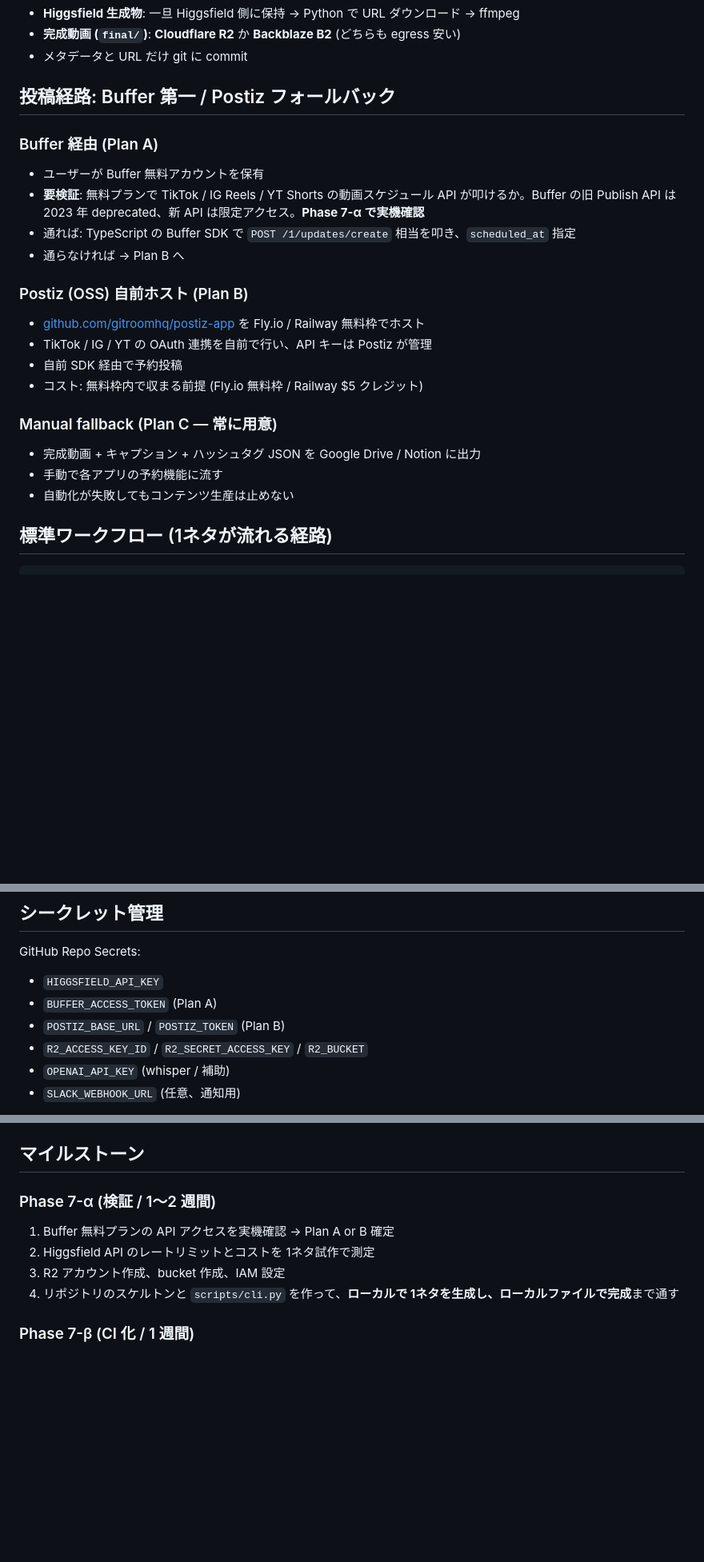
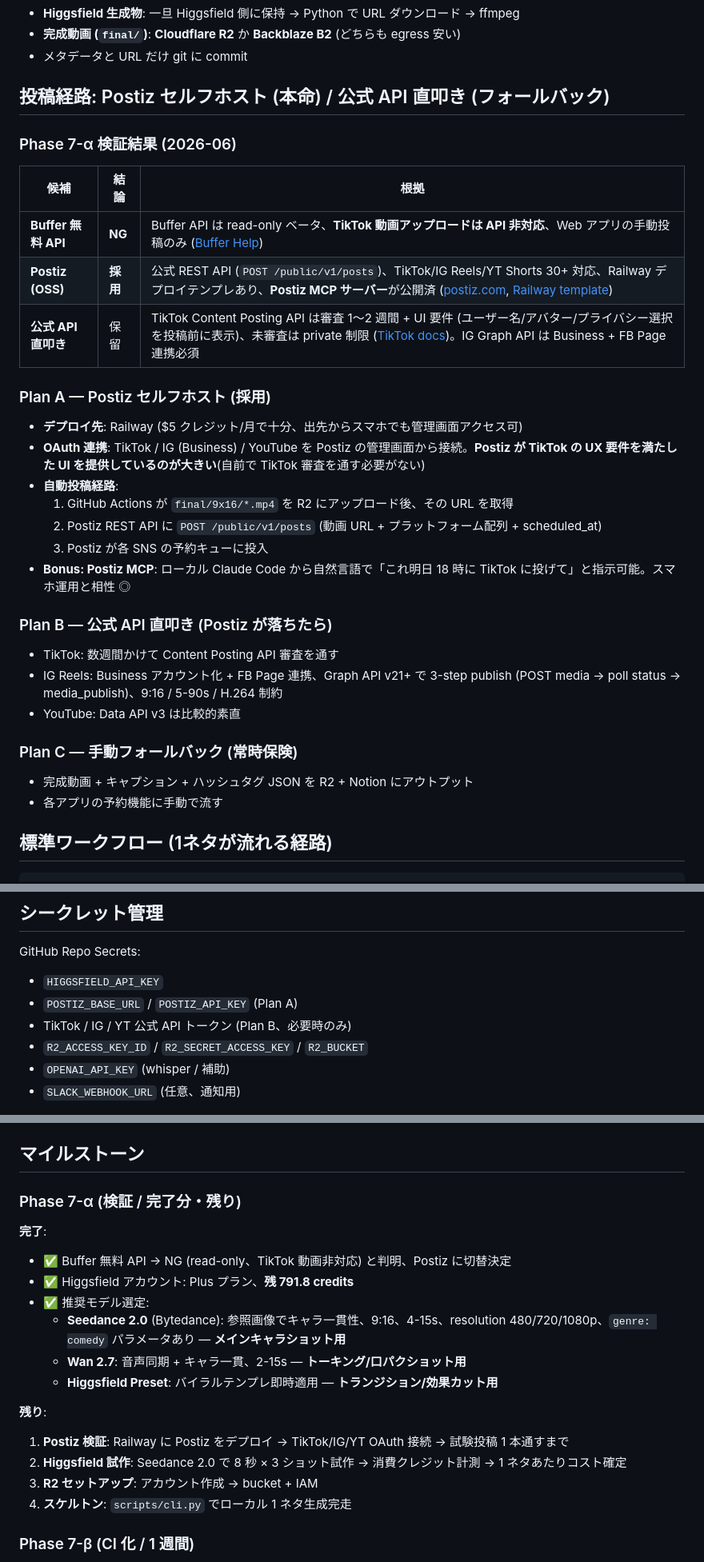
Before and after one commit to sgrkbr/Reel-Generator, a Markdown page: docs/07-automation-architecture.md, 3 parts joined by grey strips. Shown at 80% size. Drawn GitHub-style; blank space fills up the shorter version.

Commit message:
Phase 7-α: verify automation stack; switch from Buffer to Postiz
Buffer's API is read-only and does not support TikTok video upload, so
Plan A (Buffer auto-post) is infeasible. Switching to Postiz (OSS,
self-host on Railway): exposes a public REST API and a Claude/Cursor MCP
server, supports TikTok/IG Reels/YT Shorts directly, and already handles
TikTok's strict pre-post UI requirements that would otherwise force us
through a 1-2 week TikTok app audit. Official API direct-call kept as
Plan B only.

Records Higgsfield account state (Plus, 791.8 credits) and locks in the
model loadout: Seedance 2.0 for character-consistent shots, Wan 2.7 for
audio-synced talking, Higgsfield Preset for transitions/effects.

Remaining α work: Postiz deploy + OAuth, Higgsfield 3-shot cost probe,
R2 setup, local CLI walkthrough.

https://claude.ai/code/session_0125FRRwDb95rDTNEhTsCdQJ

```diff
--- a/docs/07-automation-architecture.md
+++ b/docs/07-automation-architecture.md
@@ -72,24 +72,35 @@ GitHub に動画は置かない (リポを軽く保つ + LFS 課金回避):
 - **完成動画 (`final/`)**: **Cloudflare R2** か **Backblaze B2** (どちらも egress 安い)
 - メタデータと URL だけ git に commit
 
-## 投稿経路: Buffer 第一 / Postiz フォールバック
+## 投稿経路: Postiz セルフホスト (本命) / 公式 API 直叩き (フォールバック)
 
-### Buffer 経由 (Plan A)
-- ユーザーが Buffer 無料アカウントを保有
-- **要検証**: 無料プランで TikTok / IG Reels / YT Shorts の動画スケジュール API が叩けるか。Buffer の旧 Publish API は 2023 年 deprecated、新 API は限定アクセス。**Phase 7-α で実機確認**
-- 通れば: TypeScript の Buffer SDK で `POST /1/updates/create` 相当を叩き、`scheduled_at` 指定
-- 通らなければ → Plan B へ
+### Phase 7-α 検証結果 (2026-06)
 
-### Postiz (OSS) 自前ホスト (Plan B)
-- [github.com/gitroomhq/postiz-app](https://github.com/gitroomhq/postiz-app) を Fly.io / Railway 無料枠でホスト
-- TikTok / IG / YT の OAuth 連携を自前で行い、API キーは Postiz が管理
-- 自前 SDK 経由で予約投稿
-- コスト: 無料枠内で収まる前提 (Fly.io 無料枠 / Railway $5 クレジット)
+| 候補 | 結論 | 根拠 |
+| ---- | ---- | ---- |
+| **Buffer 無料 API** | **NG** | Buffer API は read-only ベータ、**TikTok 動画アップロードは API 非対応**、Web アプリの手動投稿のみ ([Buffer Help](https://support.buffer.com/article/595-features-available-on-each-buffer-plan)) |
+| **Postiz (OSS)** | **採用** | 公式 REST API (`POST /public/v1/posts`)、TikTok/IG Reels/YT Shorts 30+ 対応、Railway デプロイテンプレあり、**Postiz MCP サーバー**が公開済 ([postiz.com](https://postiz.com/), [Railway template](https://railway.com/deploy/postiz)) |
+| **公式 API 直叩き** | 保留 | TikTok Content Posting API は審査 1〜2 週間 + UI 要件 (ユーザー名/アバター/プライバシー選択を投稿前に表示)、未審査は private 制限 ([TikTok docs](https://developers.tiktok.com/doc/content-posting-api-reference-direct-post))。IG Graph API は Business + FB Page 連携必須 |
 
-### Manual fallback (Plan C — 常に用意)
-- 完成動画 + キャプション + ハッシュタグ JSON を Google Drive / Notion に出力
-- 手動で各アプリの予約機能に流す
-- 自動化が失敗してもコンテンツ生産は止めない
+### Plan A — Postiz セルフホスト (採用)
+
+- **デプロイ先**: Railway ($5 クレジット/月で十分、出先からスマホでも管理画面アクセス可)
+- **OAuth 連携**: TikTok / IG (Business) / YouTube を Postiz の管理画面から接続。**Postiz が TikTok の UX 要件を満たした UI を提供しているのが大きい**(自前で TikTok 審査を通す必要がない)
+- **自動投稿経路**:
+  1. GitHub Actions が `final/9x16/*.mp4` を R2 にアップロード後、その URL を取得
+  2. Postiz REST API に `POST /public/v1/posts` (動画 URL + プラットフォーム配列 + scheduled_at)
+  3. Postiz が各 SNS の予約キューに投入
+- **Bonus: Postiz MCP**: ローカル Claude Code から自然言語で「これ明日 18 時に TikTok に投げて」と指示可能。スマホ運用と相性 ◎
+
+### Plan B — 公式 API 直叩き (Postiz が落ちたら)
+
+- TikTok: 数週間かけて Content Posting API 審査を通す
+- IG Reels: Business アカウント化 + FB Page 連携、Graph API v21+ で 3-step publish (POST media → poll status → media_publish)、9:16 / 5-90s / H.264 制約
+- YouTube: Data API v3 は比較的素直
+
+### Plan C — 手動フォールバック (常時保険)
+- 完成動画 + キャプション + ハッシュタグ JSON を R2 + Notion にアウトプット
+- 各アプリの予約機能に手動で流す
 
 ## 標準ワークフロー (1ネタが流れる経路)
 
@@ -119,8 +130,8 @@ GitHub に動画は置かない (リポを軽く保つ + LFS 課金回避):
 
 GitHub Repo Secrets:
 - `HIGGSFIELD_API_KEY`
-- `BUFFER_ACCESS_TOKEN` (Plan A)
-- `POSTIZ_BASE_URL` / `POSTIZ_TOKEN` (Plan B)
+- `POSTIZ_BASE_URL` / `POSTIZ_API_KEY` (Plan A)
+- TikTok / IG / YT 公式 API トークン (Plan B、必要時のみ)
 - `R2_ACCESS_KEY_ID` / `R2_SECRET_ACCESS_KEY` / `R2_BUCKET`
 - `OPENAI_API_KEY` (whisper / 補助)
 - `SLACK_WEBHOOK_URL` (任意、通知用)
@@ -148,11 +159,21 @@ GitHub Repo Secrets:
 
 ## マイルストーン
 
-### Phase 7-α (検証 / 1〜2 週間)
-1. Buffer 無料プランの API アクセスを実機確認 → Plan A or B 確定
-2. Higgsfield API のレートリミットとコストを 1ネタ試作で測定
-3. R2 アカウント作成、bucket 作成、IAM 設定
-4. リポジトリのスケルトンと `scripts/cli.py` を作って、**ローカルで 1ネタを生成し、ローカルファイルで完成**まで通す
+### Phase 7-α (検証 / 完了分・残り)
+
+**完了**:
+- ✅ Buffer 無料 API → NG (read-only、TikTok 動画非対応) と判明、Postiz に切替決定
+- ✅ Higgsfield アカウント: Plus プラン、**残 791.8 credits**
+- ✅ 推奨モデル選定:
+  - **Seedance 2.0** (Bytedance): 参照画像でキャラ一貫性、9:16、4-15s、resolution 480/720/1080p、`genre: comedy` パラメータあり — **メインキャラショット用**
+  - **Wan 2.7**: 音声同期 + キャラ一貫、2-15s — **トーキング/口パクショット用**
+  - **Higgsfield Preset**: バイラルテンプレ即時適用 — **トランジション/効果カット用**
+
+**残り**:
+1. **Postiz 検証**: Railway に Postiz をデプロイ → TikTok/IG/YT OAuth 接続 → 試験投稿 1 本通すまで
+2. **Higgsfield 試作**: Seedance 2.0 で 8 秒 × 3 ショット試作 → 消費クレジット計測 → 1 ネタあたりコスト確定
+3. **R2 セットアップ**: アカウント作成 → bucket + IAM
+4. **スケルトン**: `scripts/cli.py` でローカル 1 ネタ生成完走
 
 ### Phase 7-β (CI 化 / 1 週間)
 1. `generate.yml` を GitHub Actions で動かす
```
Also changed, not shown: other parts of docs/07-automation-architecture.md (+1 -1 lines).
